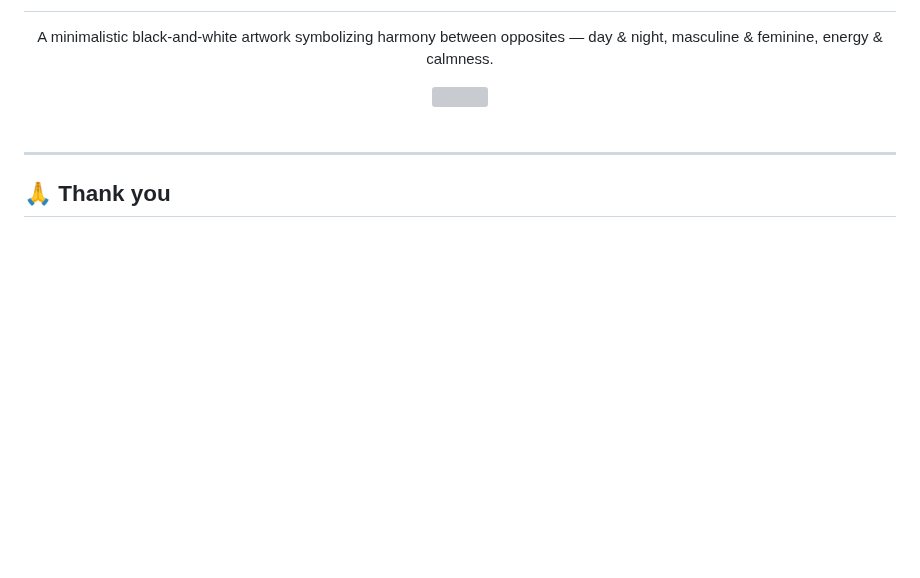
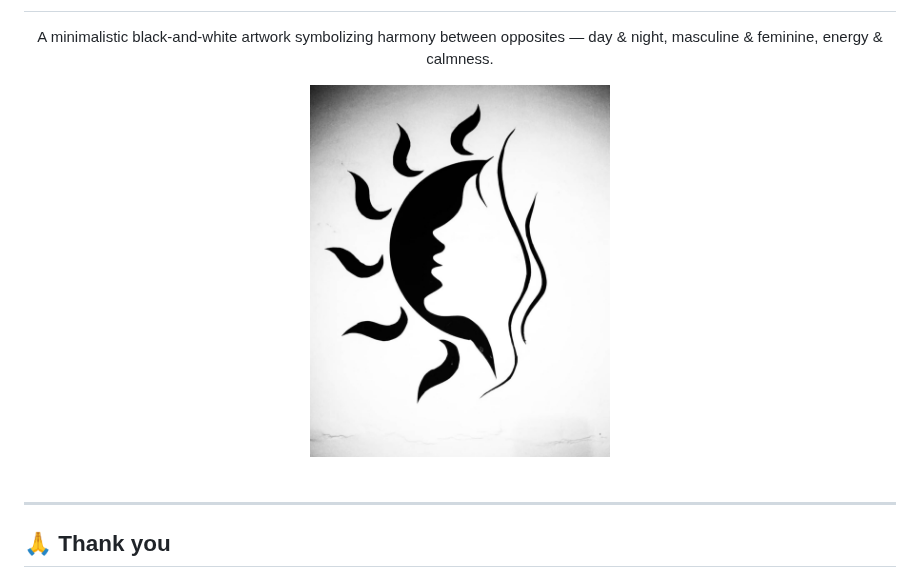
Before and after one commit to Sujithts12/Acrylic_Paintings_Sujith_TS, a Markdown page: README.md, the part around the change. GitHub-like rendering; blank space fills up the shorter version; grey boxes are pictures that could not be loaded.

```diff
--- a/README.md
+++ b/README.md
@@ -79,7 +79,7 @@ Art is not my profession, but my passion something I proudly carry along with my
 <p align="center">
   A minimalistic black-and-white artwork symbolizing harmony between opposites — day & night, masculine & feminine, energy & calmness.
 <p align="center">
-   <img src="https://raw.githubusercontent.com/Sujithts12/Acrylic_Paintings_Sujith_TS/main/IMG_20251205_1211614.jpg" width="300">
+   <img src="https://raw.githubusercontent.com/Sujithts12/Acrylic_Paintings_Sujith_TS/main/IMG_20251205_121614.jpg" width="300">
   <br><br>
 
 ---
```
